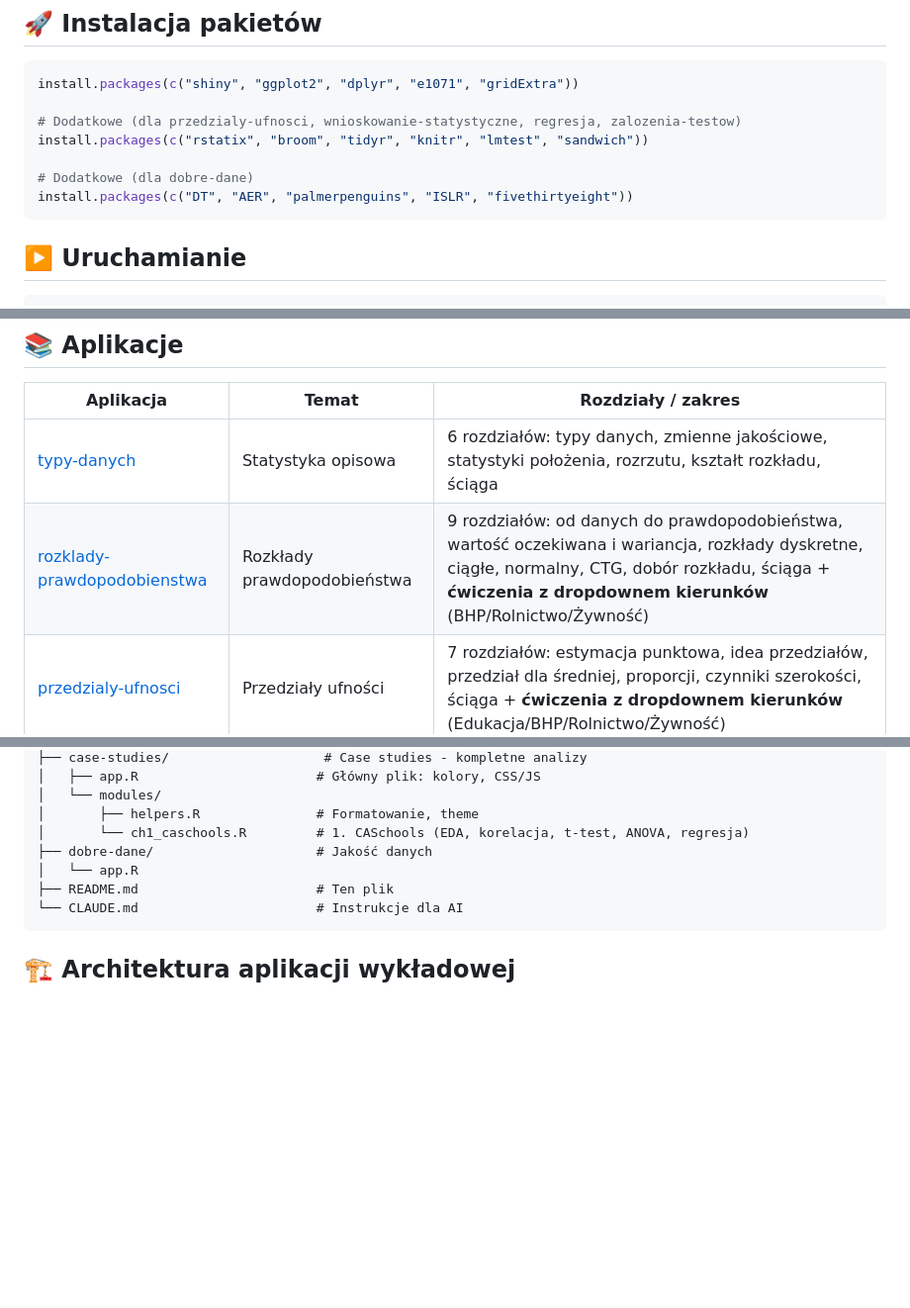
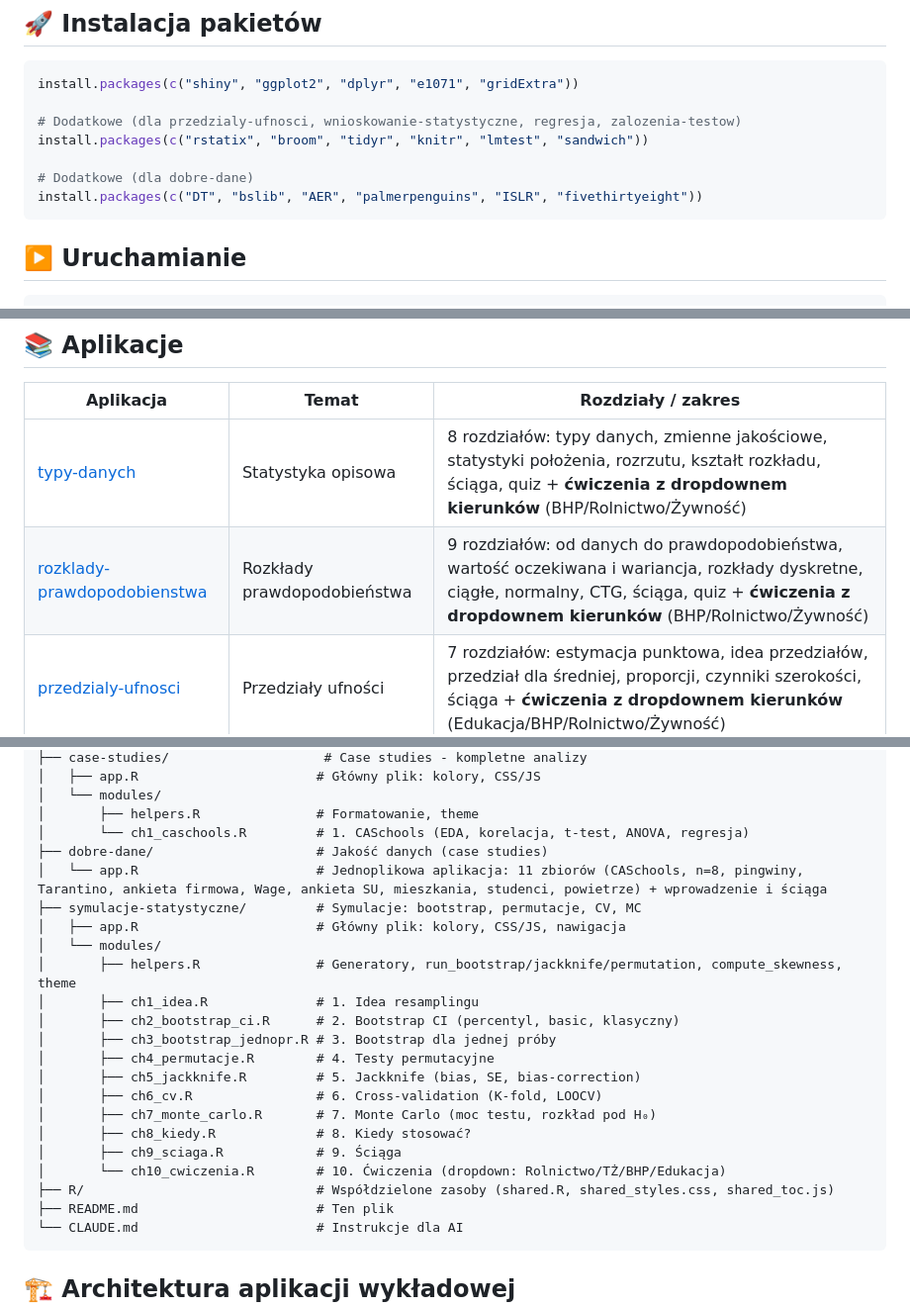
Before and after one commit to TheMacSquared/interaktywne-wyklady, a Markdown page: README.md, 3 parts joined by grey strips. Shown at 99% size. Drawn GitHub-style; blank space fills up the shorter version.

Commit message:
docs: zaktualizuj README do aktualnej struktury projektu
- typy-danych: 6 → 8 rozdziałów (quiz + ćwiczenia kierunkowe)
- rozklady-prawdopodobienstwa: popraw ch7_dobor → ch7_sciaga
- dobre-dane: opis 11 zbiorów zamiast lakonicznego "jeden app.R"
- dodaj sekcję symulacje-statystyczne do drzewa (brakowała)
- dodaj katalogi pomocnicze: quiz_*.json, cwiczenia/, dane/, assets/, R/
- dodaj bslib do listy pakietów dla dobre-dane

Co-Authored-By: Claude Opus 4.7 (1M context) <noreply@anthropic.com>

````diff
--- a/README.md
+++ b/README.md
@@ -16,7 +16,7 @@ install.packages(c("shiny", "ggplot2", "dplyr", "e1071", "gridExtra"))
 install.packages(c("rstatix", "broom", "tidyr", "knitr", "lmtest", "sandwich"))
 
 # Dodatkowe (dla dobre-dane)
-install.packages(c("DT", "AER", "palmerpenguins", "ISLR", "fivethirtyeight"))
+install.packages(c("DT", "bslib", "AER", "palmerpenguins", "ISLR", "fivethirtyeight"))
 ```
 
 ## ▶️ Uruchamianie
@@ -38,8 +38,8 @@ shiny::runApp("symulacje-statystyczne")
 
 | Aplikacja | Temat | Rozdziały / zakres |
 |-----------|-------|--------------------|
-| [typy-danych](typy-danych/) | Statystyka opisowa | 6 rozdziałów: typy danych, zmienne jakościowe, statystyki położenia, rozrzutu, kształt rozkładu, ściąga |
-| [rozklady-prawdopodobienstwa](rozklady-prawdopodobienstwa/) | Rozkłady prawdopodobieństwa | 9 rozdziałów: od danych do prawdopodobieństwa, wartość oczekiwana i wariancja, rozkłady dyskretne, ciągłe, normalny, CTG, dobór rozkładu, ściąga + **ćwiczenia z dropdownem kierunków** (BHP/Rolnictwo/Żywność) |
+| [typy-danych](typy-danych/) | Statystyka opisowa | 8 rozdziałów: typy danych, zmienne jakościowe, statystyki położenia, rozrzutu, kształt rozkładu, ściąga, quiz + **ćwiczenia z dropdownem kierunków** (BHP/Rolnictwo/Żywność) |
+| [rozklady-prawdopodobienstwa](rozklady-prawdopodobienstwa/) | Rozkłady prawdopodobieństwa | 9 rozdziałów: od danych do prawdopodobieństwa, wartość oczekiwana i wariancja, rozkłady dyskretne, ciągłe, normalny, CTG, ściąga, quiz + **ćwiczenia z dropdownem kierunków** (BHP/Rolnictwo/Żywność) |
 | [przedzialy-ufnosci](przedzialy-ufnosci/) | Przedziały ufności | 7 rozdziałów: estymacja punktowa, idea przedziałów, przedział dla średniej, proporcji, czynniki szerokości, ściąga + **ćwiczenia z dropdownem kierunków** (Edukacja/BHP/Rolnictwo/Żywność) |
 | [wnioskowanie-statystyczne](wnioskowanie-statystyczne/) | Wnioskowanie statystyczne | 9 rozdziałów: logika testowania, formułowanie hipotez, jedna ilo./jako., korelacja, dwie jakościowe, dwie grupy, ANOVA, ściąga |
 | [regresja](regresja/) | Regresja | 5 rozdziałów: liniowa prosta, wieloraka, logistyczna, porównanie modeli (R², AIC, BIC, RMSE), ściąga |
@@ -123,8 +130,23 @@ interaktywne-wyklady/
 │   └── modules/
 │       ├── helpers.R               # Formatowanie, theme
 │       └── ch1_caschools.R         # 1. CASchools (EDA, korelacja, t-test, ANOVA, regresja)
-├── dobre-dane/                     # Jakość danych
-│   └── app.R
+├── dobre-dane/                     # Jakość danych (case studies)
+│   └── app.R                       # Jednoplikowa aplikacja: 11 zbiorów (CASchools, n=8, pingwiny, Tarantino, ankieta firmowa, Wage, ankieta SU, mieszkania, studenci, powietrze) + wprowadzenie i ściąga
+├── symulacje-statystyczne/         # Symulacje: bootstrap, permutacje, CV, MC
+│   ├── app.R                       # Główny plik: kolory, CSS/JS, nawigacja
+│   └── modules/
+│       ├── helpers.R               # Generatory, run_bootstrap/jackknife/permutation, compute_skewness, theme
+│       ├── ch1_idea.R              # 1. Idea resamplingu
+│       ├── ch2_bootstrap_ci.R      # 2. Bootstrap CI (percentyl, basic, klasyczny)
+│       ├── ch3_bootstrap_jednopr.R # 3. Bootstrap dla jednej próby
+│       ├── ch4_permutacje.R        # 4. Testy permutacyjne
+│       ├── ch5_jackknife.R         # 5. Jackknife (bias, SE, bias-correction)
+│       ├── ch6_cv.R                # 6. Cross-validation (K-fold, LOOCV)
+│       ├── ch7_monte_carlo.R       # 7. Monte Carlo (moc testu, rozkład pod H₀)
+│       ├── ch8_kiedy.R             # 8. Kiedy stosować?
+│       ├── ch9_sciaga.R            # 9. Ściąga
+│       └── ch10_cwiczenia.R        # 10. Ćwiczenia (dropdown: Rolnictwo/TŻ/BHP/Edukacja)
+├── R/                              # Współdzielone zasoby (shared.R, shared_styles.css, shared_toc.js)
 ├── README.md                       # Ten plik
 └── CLAUDE.md                       # Instrukcje dla AI
 ```
````
Also changed, not shown: other parts of README.md (+10 -3 lines).
